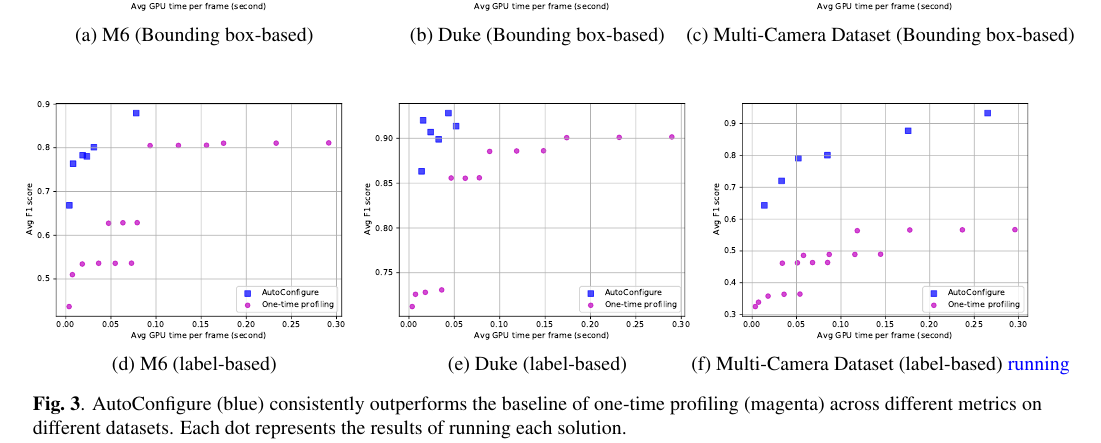
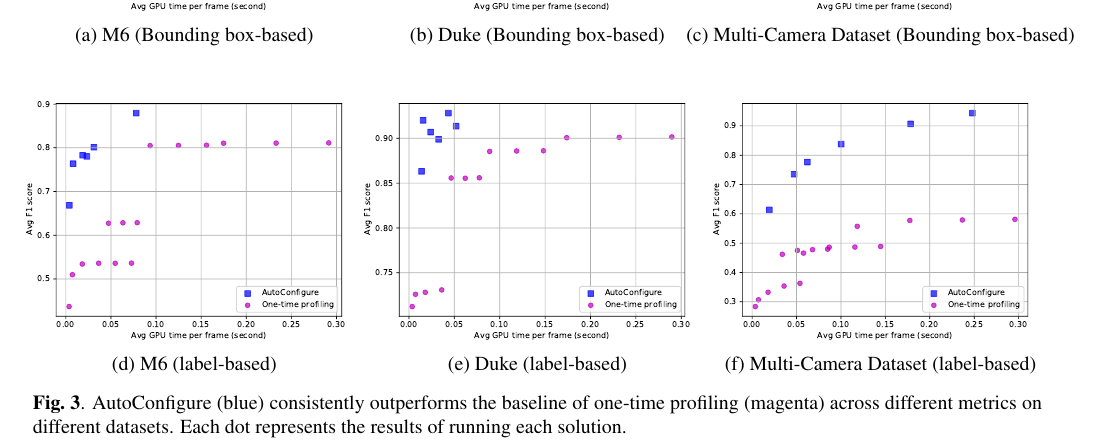
Before and after one commit to ZhaoliangHe/PerConfigure_Paper, a LaTeX paper (paper/main.tex, which reads paper/sections/experiment.tex): part of page 6 of 9, cut so that both start at the same text. Compiled offline with pdfLaTeX.

Commit message:
minor experiment

```diff
--- a/paper/sections/experiment.tex
+++ b/paper/sections/experiment.tex
@@ -46,8 +46,8 @@ is the harmonic mean of precision and recall, where the precision is true positi
 	\end{minipage}
 	\hfill
 	\begin{minipage}[t]{0.32\linewidth}
-		\centerline{\includegraphics[width=6.5cm]{figures/_Westbound_Eastbound_Rear.pdf}}
-		\centerline{(f) Multi-Camera Dataset (label-based) \textcolor{note}{running}}
+		\centerline{\includegraphics[width=6.5cm]{figures/_Westbound_Eastbound_Rear_label.pdf}}
+		\centerline{(f) Multi-Camera Dataset (label-based)}
 	\end{minipage}
 	\caption{AutoConfigure (blue) consistently outperforms the baseline of one-time profiling (magenta) across different metrics on different datasets. Each dot represents the results of running each solution.}
 	\label{fig: results}
```
Also changed, not shown: paper/figures/_Westbound_Eastbound_Rear_label.pdf (added), paper/main.pdf, paper/sections/experiment.tex (4 more changed lines), 2 other files.
